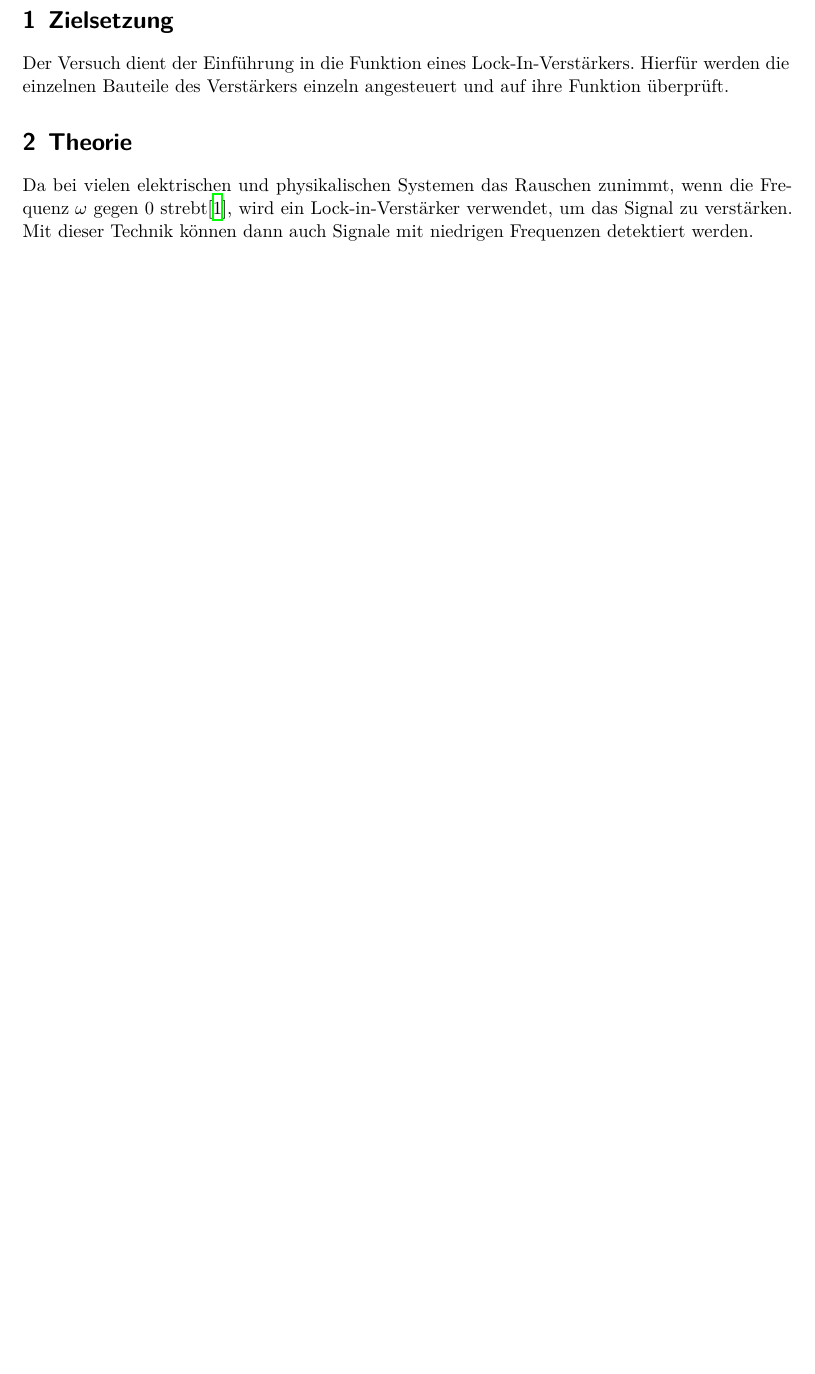
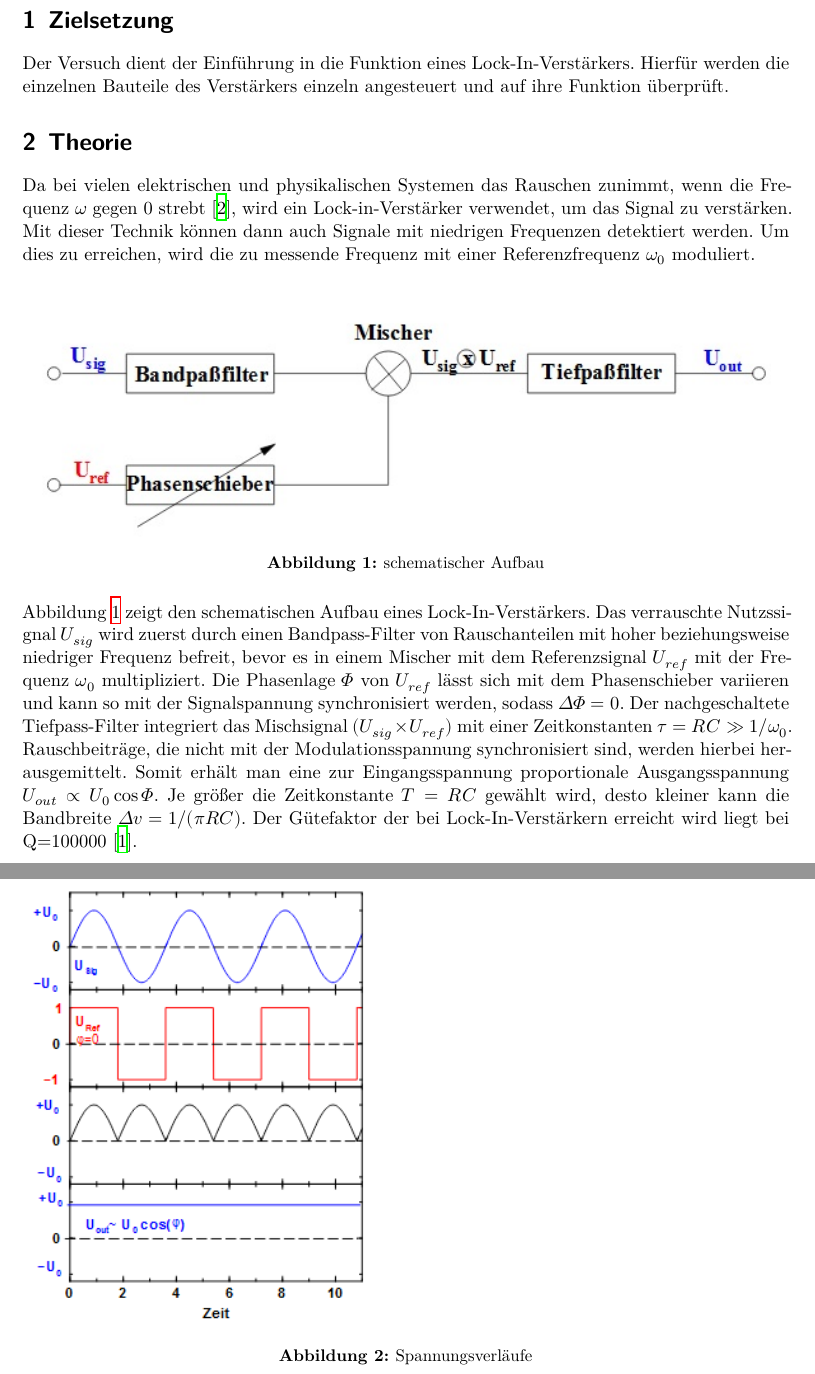
Before and after one commit to pascalgutjahr/Praktikum-1, a LaTeX document (Lock-In/lockin.tex, which reads Lock-In/theorie.tex): part of page 3 of 3 before the commit and two parts of pages 3 and 4 of 5 after it, the two joined at a grey line, cut so that both start at the same text, the shorter picture padded with empty space. Compiled offline with XeLaTeX.

Commit message:
Theorie begonnen

```diff
--- a/Lock-In/theorie.tex
+++ b/Lock-In/theorie.tex
@@ -1,4 +1,31 @@
 Da bei vielen elektrischen und physikalischen Systemen das Rauschen zunimmt, wenn
-die Frequenz $\omega$ gegen 0 strebt\cite{enet}, wird ein Lock-in-Verstärker
+die Frequenz $\omega$ gegen 0 strebt \cite{enet}, wird ein Lock-in-Verstärker
 verwendet, um das Signal zu verstärken. Mit dieser Technik können dann auch
-Signale mit niedrigen Frequenzen detektiert werden.
+Signale mit niedrigen Frequenzen detektiert werden. Um dies zu erreichen, wird die
+zu messende Frequenz mit einer Referenzfrequenz $\omega_0$ moduliert. \\
+\begin{figure}[h]
+  \includegraphics{Bilder/Schema.jpeg}
+  \caption{schematischer Aufbau}
+  \label{fig:schema}
+\end{figure} \\
+Abbildung \ref{fig:schema} zeigt den schematischen Aufbau eines Lock-In-Verstärkers.
+Das verrauschte Nutzssignal $U_{sig}$ wird zuerst durch einen Bandpass-Filter
+von Rauschanteilen mit hoher beziehungsweise niedriger Frequenz befreit, bevor
+es in einem Mischer mit dem Referenzsignal $U_{ref}$ mit der Frequenz $\omega_0$
+multipliziert. Die Phasenlage $\Phi$ von $U_{ref}$ lässt sich mit dem
+Phasenschieber variieren und kann so mit der Signalspannung synchronisiert werden,
+sodass $\Delta\Phi =0$.
+Der nachgeschaltete Tiefpass-Filter integriert das Mischsignal $(U_{sig}\times U_{ref})$
+mit einer Zeitkonstanten $\tau = RC \gg 1/\omega_0$.
+Rauschbeiträge, die nicht mit der Modulationsspannung synchronisiert sind, werden
+hierbei herausgemittelt. Somit erhält man eine zur Eingangsspannung proportionale
+Ausgangsspannung $U_{out} \propto U_0 \cos{\Phi}$.
+Je größer die Zeitkonstante $\Tau =RC$ gewählt wird, desto kleiner kann die
+Bandbreite $\Delta v=1/(\pi RC)$.
+Der Gütefaktor der bei Lock-In-Verstärkern erreicht wird liegt bei Q=100000
+\cite{303}. \\
+\begin{figure}[p]
+  \includegraphics{Bilder/Spannung.jpeg}
+  \caption{Spannungsverläufe}
+  \label{fig:spannung}
+\end{figure}
```
